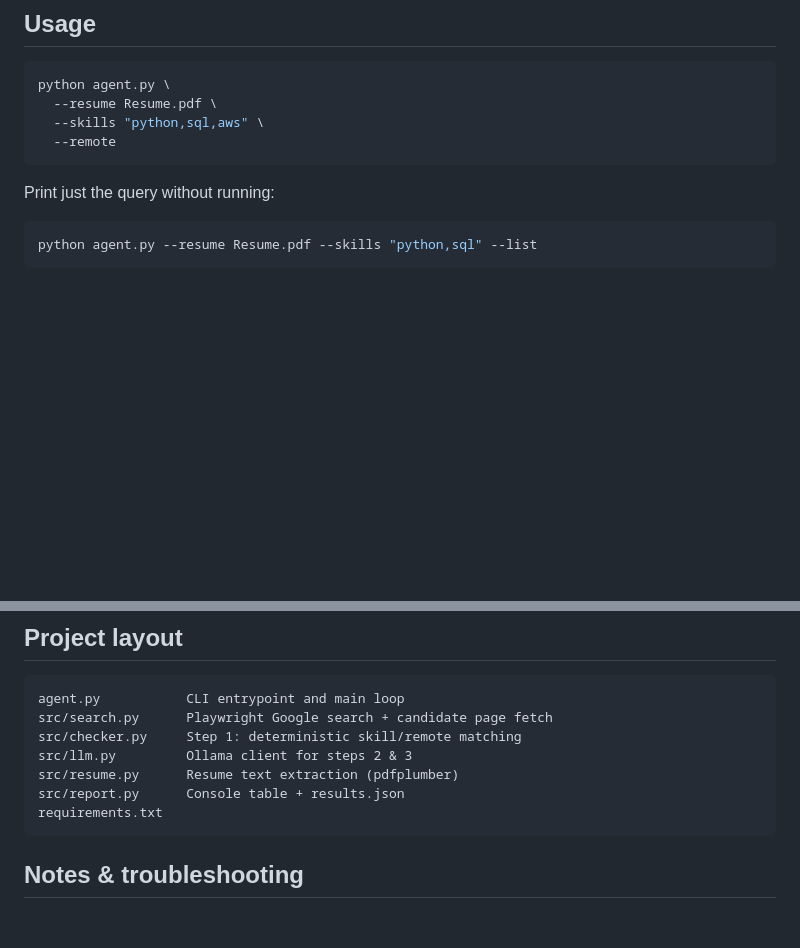
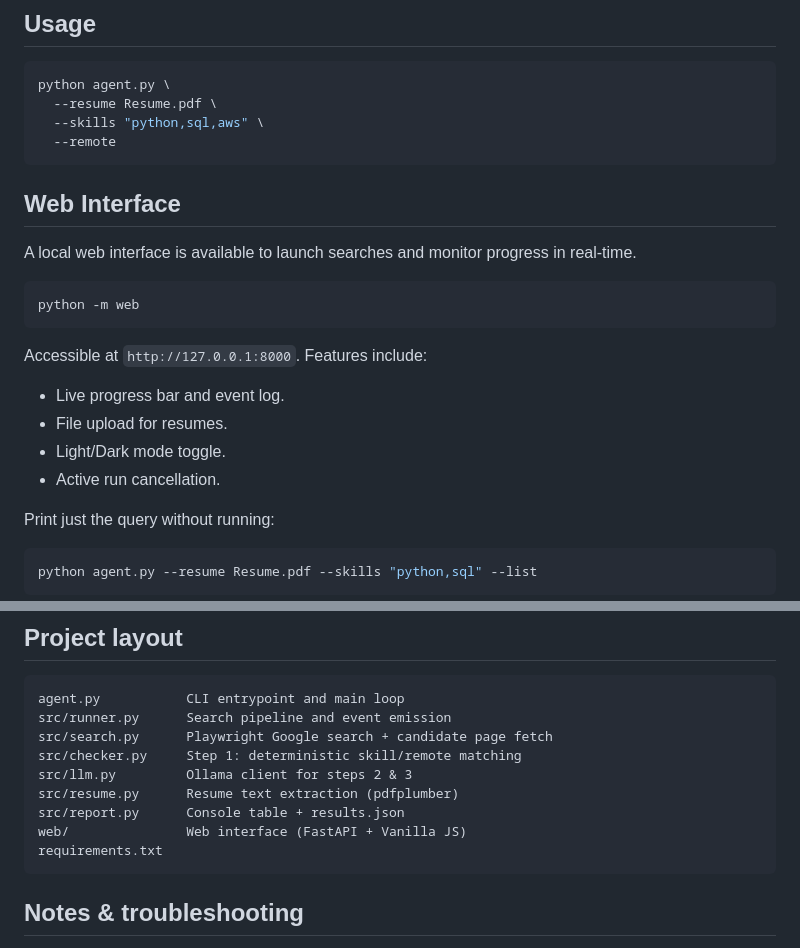
Before and after one commit to mhobesong/agent-job-search, a Markdown page: README.md, 2 parts joined by grey strips. Rendered like a GitHub page; blank space fills up the shorter version.

Commit message:
docs: update README with web interface usage and new project structure

````diff
--- a/README.md
+++ b/README.md
@@ -58,6 +58,20 @@ python agent.py \
   --remote
 ```
 
+## Web Interface
+
+A local web interface is available to launch searches and monitor progress in real-time.
+
+```bash
+python -m web
+```
+
+Accessible at `http://127.0.0.1:8000`. Features include:
+- Live progress bar and event log.
+- File upload for resumes.
+- Light/Dark mode toggle.
+- Active run cancellation.
+
 Print just the query without running:
 
 ```bash
@@ -114,11 +128,13 @@ Example:
 
 ```
 agent.py           CLI entrypoint and main loop
+src/runner.py      Search pipeline and event emission
 src/search.py      Playwright Google search + candidate page fetch
 src/checker.py     Step 1: deterministic skill/remote matching
 src/llm.py         Ollama client for steps 2 & 3
 src/resume.py      Resume text extraction (pdfplumber)
 src/report.py      Console table + results.json
+web/               Web interface (FastAPI + Vanilla JS)
 requirements.txt
 ```
 
````
